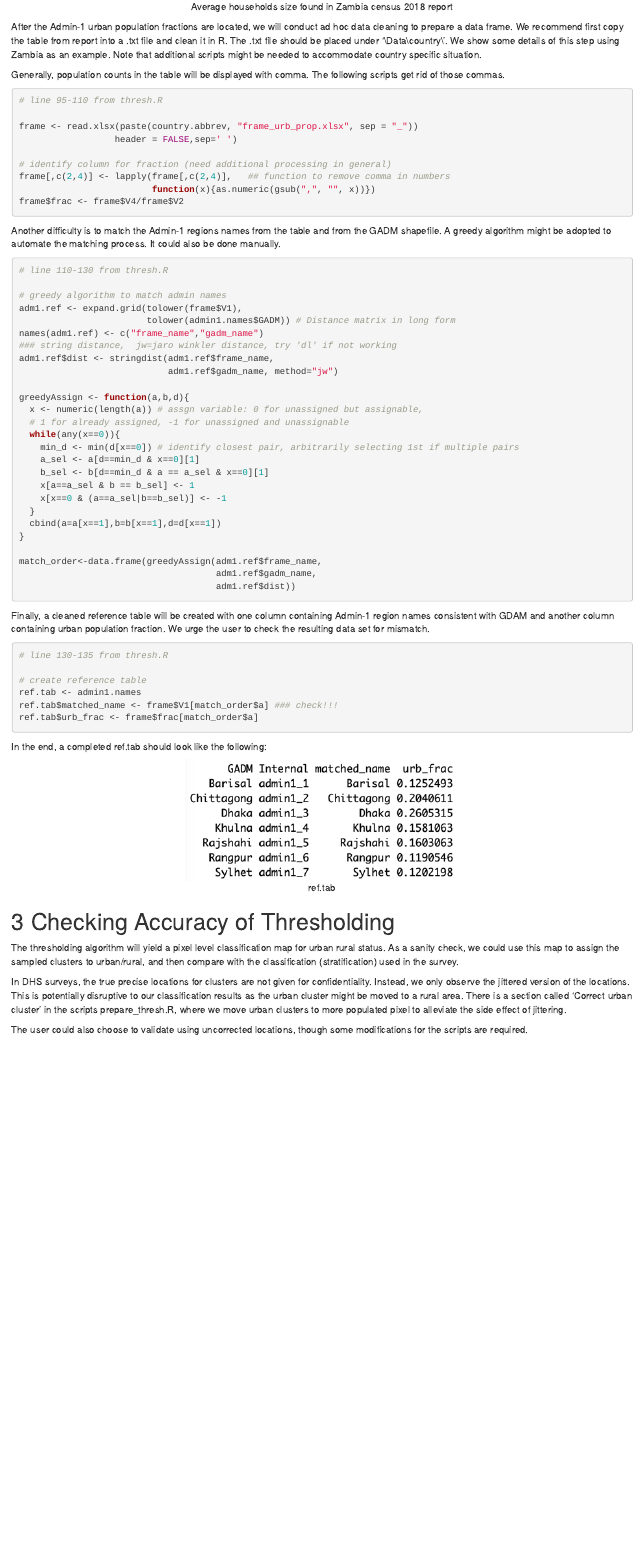
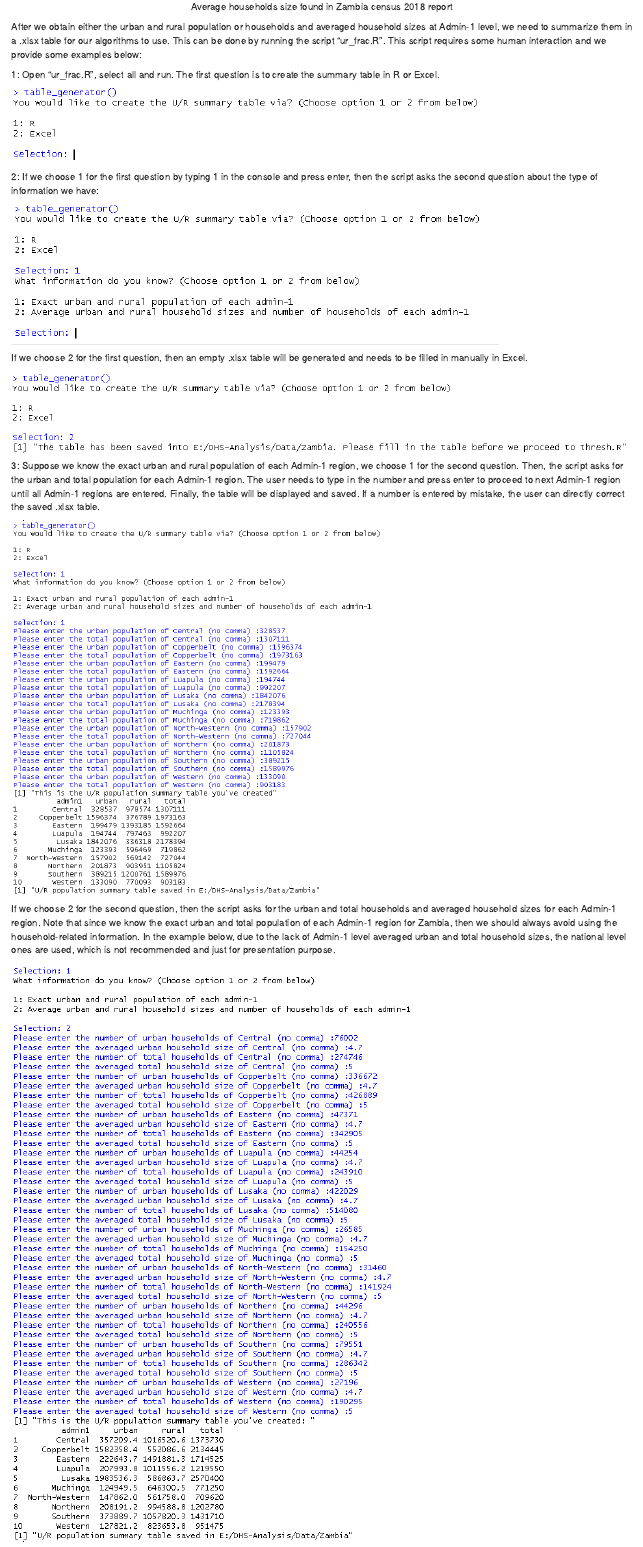
Before and after one commit to wu-thomas/SUMMER-DHS, an R Markdown document (Vignette/Urban Fraction/get_urban_fraction.Rmd): the page in a window 1100 px wide, from 3040 px down. The pictures show the output file Vignette/Urban Fraction/get_urban_fraction.html that the author committed with the source, opened offline.

Commit message:
Update
Instruction to use ur_frac.R is added to section 2.3 in get_urban_fraction.html.

````diff
--- a/Vignette/Urban Fraction/get_urban_fraction.Rmd
+++ b/Vignette/Urban Fraction/get_urban_fraction.Rmd
@@ -133,82 +133,103 @@ The thresholding algorithm requires knowledge of urban fraction at admin-1 level
 
 </center>
 
+After we obtain either the urban and rural population or households and averaged household sizes at Admin-1 level, we need to summarize them in a .xlsx table for our algorithms to use. This can be done by running the script "ur_frac.R". This script requires some human interaction and we provide some examples below:
 
-\newpage
+1: Open "ur_frac.R", select all and run. The first question is to create the summary table in R or Excel.
 
-After the Admin-1 urban population fractions are located, we will conduct ad hoc data cleaning to prepare a data frame. We recommend first copy the table from report into a .txt file and clean it in R. The .txt file should be placed under '\\Data\\country\\'. We show some details of this step using Zambia as an example. Note that additional scripts might be needed to accommodate country specific situation.
+![](interface1.PNG)
 
-Generally, population counts in the table will be displayed with comma. The following scripts get rid of those commas.
+2: If we choose 1 for the first question by typing 1 in the console and press enter, then the script asks the second question about the type of information we have:
 
-``` {r, eval=FALSE}
+![](interface2.PNG)
 
-# line 95-110 from thresh.R
+If we choose 2 for the first question, then an empty .xlsx table will be generated and needs to be filled in manually in Excel.
 
-frame <- read.xlsx(paste(country.abbrev, "frame_urb_prop.xlsx", sep = "_"))
-                  header = FALSE,sep=' ')
+![](interface5.PNG)
 
-# identify column for fraction (need additional processing in general)
-frame[,c(2,4)] <- lapply(frame[,c(2,4)],   ## function to remove comma in numbers
-                         function(x){as.numeric(gsub(",", "", x))})
-frame$frac <- frame$V4/frame$V2
+3: Suppose we know the exact urban and rural population of each Admin-1 region, we choose 1 for the second question. Then, the script asks for the urban and total population for each Admin-1 region. The user needs to type in the number and press enter to proceed to next Admin-1 region until all Admin-1 regions are entered. Finally, the table will be displayed and saved. If a number is entered by mistake, the user can directly correct the saved .xlsx table.
+
+![](interface4.PNG)
+
+If we choose 2 for the second question, then the script asks for the urban and total households and averaged household sizes for each Admin-1 region. Note that since we know the exact urban and total population of each Admin-1 region for Zambia, then we should always avoid using the household-related information. In the example below, due to the lack of Admin-1 level averaged urban and total household sizes, the national level ones are used, which is not recommended and just for presentation purpose.
+
+![](interface6.PNG)
+
+<!-- \newpage -->
+
+<!-- After the Admin-1 urban population fractions are located, we will conduct ad hoc data cleaning to prepare a data frame. We recommend first copy the table from report into a .txt file and clean it in R. The .txt file should be placed under '\\Data\\country\\'. We show some details of this step using Zambia as an example. Note that additional scripts might be needed to accommodate country specific situation.  -->
+
+<!-- Generally, population counts in the table will be displayed with comma. The following scripts get rid of those commas. -->
+
+<!-- ``` {r, eval=FALSE} -->
+
+<!-- # line 95-110 from thresh.R -->
+
+<!-- frame <- read.xlsx(paste(country.abbrev, "frame_urb_prop.xlsx", sep = "_")) -->
+<!--                   header = FALSE,sep=' ') -->
+
+<!-- # identify column for fraction (need additional processing in general) -->
+<!-- frame[,c(2,4)] <- lapply(frame[,c(2,4)],   ## function to remove comma in numbers -->
+<!--                          function(x){as.numeric(gsub(",", "", x))}) -->
+<!-- frame$frac <- frame$V4/frame$V2 -->
 
 
 
-```
+<!-- ``` -->
 
-Another difficulty is to match the Admin-1 regions names from the table and from the GADM shapefile. A greedy algorithm might be adopted to automate the matching process. It could also be done manually.
+<!-- Another difficulty is to match the Admin-1 regions names from the table and from the GADM shapefile. A greedy algorithm might be adopted to automate the matching process. It could also be done manually. -->
 
 
-``` {r, eval=FALSE}
-# line 110-130 from thresh.R
+<!-- ``` {r, eval=FALSE} -->
+<!-- # line 110-130 from thresh.R -->
 
-# greedy algorithm to match admin names
-adm1.ref <- expand.grid(tolower(frame$V1),
-                        tolower(admin1.names$GADM)) # Distance matrix in long form
-names(adm1.ref) <- c("frame_name","gadm_name")
-### string distance,  jw=jaro winkler distance, try 'dl' if not working
-adm1.ref$dist <- stringdist(adm1.ref$frame_name,
-                            adm1.ref$gadm_name, method="jw")
+<!-- # greedy algorithm to match admin names  -->
+<!-- adm1.ref <- expand.grid(tolower(frame$V1), -->
+<!--                         tolower(admin1.names$GADM)) # Distance matrix in long form -->
+<!-- names(adm1.ref) <- c("frame_name","gadm_name") -->
+<!-- ### string distance,  jw=jaro winkler distance, try 'dl' if not working -->
+<!-- adm1.ref$dist <- stringdist(adm1.ref$frame_name, -->
+<!--                             adm1.ref$gadm_name, method="jw")  -->
 
-greedyAssign <- function(a,b,d){
-  x <- numeric(length(a)) # assgn variable: 0 for unassigned but assignable,
-  # 1 for already assigned, -1 for unassigned and unassignable
-  while(any(x==0)){
-    min_d <- min(d[x==0]) # identify closest pair, arbitrarily selecting 1st if multiple pairs
-    a_sel <- a[d==min_d & x==0][1]
-    b_sel <- b[d==min_d & a == a_sel & x==0][1]
-    x[a==a_sel & b == b_sel] <- 1
-    x[x==0 & (a==a_sel|b==b_sel)] <- -1
-  }
-  cbind(a=a[x==1],b=b[x==1],d=d[x==1])
-}
+<!-- greedyAssign <- function(a,b,d){ -->
+<!--   x <- numeric(length(a)) # assgn variable: 0 for unassigned but assignable,  -->
+<!--   # 1 for already assigned, -1 for unassigned and unassignable -->
+<!--   while(any(x==0)){ -->
+<!--     min_d <- min(d[x==0]) # identify closest pair, arbitrarily selecting 1st if multiple pairs -->
+<!--     a_sel <- a[d==min_d & x==0][1]  -->
+<!--     b_sel <- b[d==min_d & a == a_sel & x==0][1]  -->
+<!--     x[a==a_sel & b == b_sel] <- 1 -->
+<!--     x[x==0 & (a==a_sel|b==b_sel)] <- -1 -->
+<!--   } -->
+<!--   cbind(a=a[x==1],b=b[x==1],d=d[x==1]) -->
+<!-- } -->
 
-match_order<-data.frame(greedyAssign(adm1.ref$frame_name,
-                                     adm1.ref$gadm_name,
-                                     adm1.ref$dist))
+<!-- match_order<-data.frame(greedyAssign(adm1.ref$frame_name, -->
+<!--                                      adm1.ref$gadm_name, -->
+<!--                                      adm1.ref$dist)) -->
 
-```
+<!-- ``` -->
 
 
-Finally, a cleaned reference table will be created with one column containing Admin-1 region names consistent with GDAM and another column containing urban population fraction. We urge the user to check the resulting data set for mismatch.
+<!-- Finally, a cleaned reference table will be created with one column containing Admin-1 region names consistent with GDAM and another column containing urban population fraction. We urge the user to check the resulting data set for mismatch. -->
 
-``` {r, eval=FALSE}
-# line 130-135 from thresh.R
+<!-- ``` {r, eval=FALSE} -->
+<!-- # line 130-135 from thresh.R -->
 
-# create reference table
-ref.tab <- admin1.names
-ref.tab$matched_name <- frame$V1[match_order$a] ### check!!!
-ref.tab$urb_frac <- frame$frac[match_order$a]
+<!-- # create reference table  -->
+<!-- ref.tab <- admin1.names -->
+<!-- ref.tab$matched_name <- frame$V1[match_order$a] ### check!!! -->
+<!-- ref.tab$urb_frac <- frame$frac[match_order$a]  -->
 
-```
+<!-- ``` -->
 
-In the end, a completed ref.tab should look like the following:
+<!-- In the end, a completed ref.tab should look like the following: -->
 
-<center>
+<!-- <center> -->
 
-![ref.tab](ref_tab_example.png)
+<!-- ![ref.tab](ref_tab_example.png) -->
 
-</center>
+<!-- </center> -->
 
 
 # Checking Accuracy of Thresholding
````
Also changed, not shown: Vignette/Data Souce and Pipeline Overview/data_source_pipeline_overview.html, Vignette/Data Souce and Pipeline Overview/data_source_pipeline_overview.md (added), Vignette/Urban Fraction/get_urban_fraction.html, Vignette/Urban Fraction/get_urban_fraction.md (added), Vignette/Urban Fraction/interface1.PNG (added), Vignette/Urban Fraction/interface2.PNG (added), Vignette/Urban Fraction/interface3.PNG (added), Vignette/Urban Fraction/interface4.PNG (added), Vignette/Urban Fraction/interface5.PNG (added), Vignette/Urban Fraction/interface6.PNG (added).
